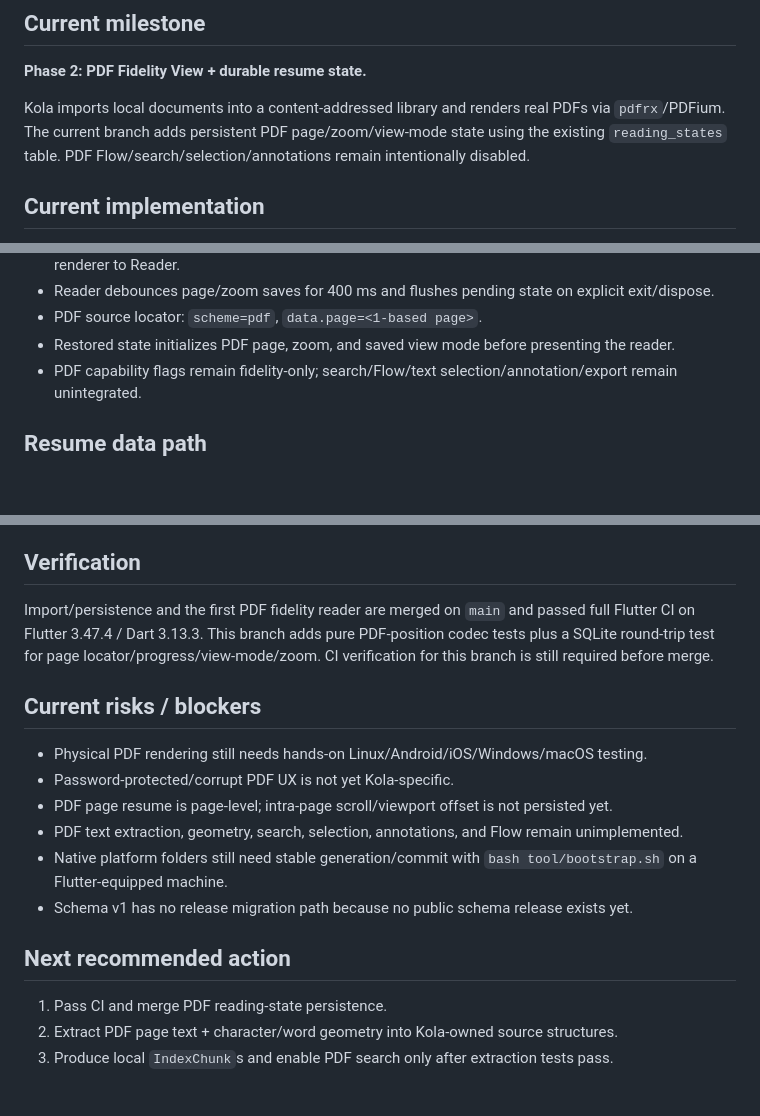
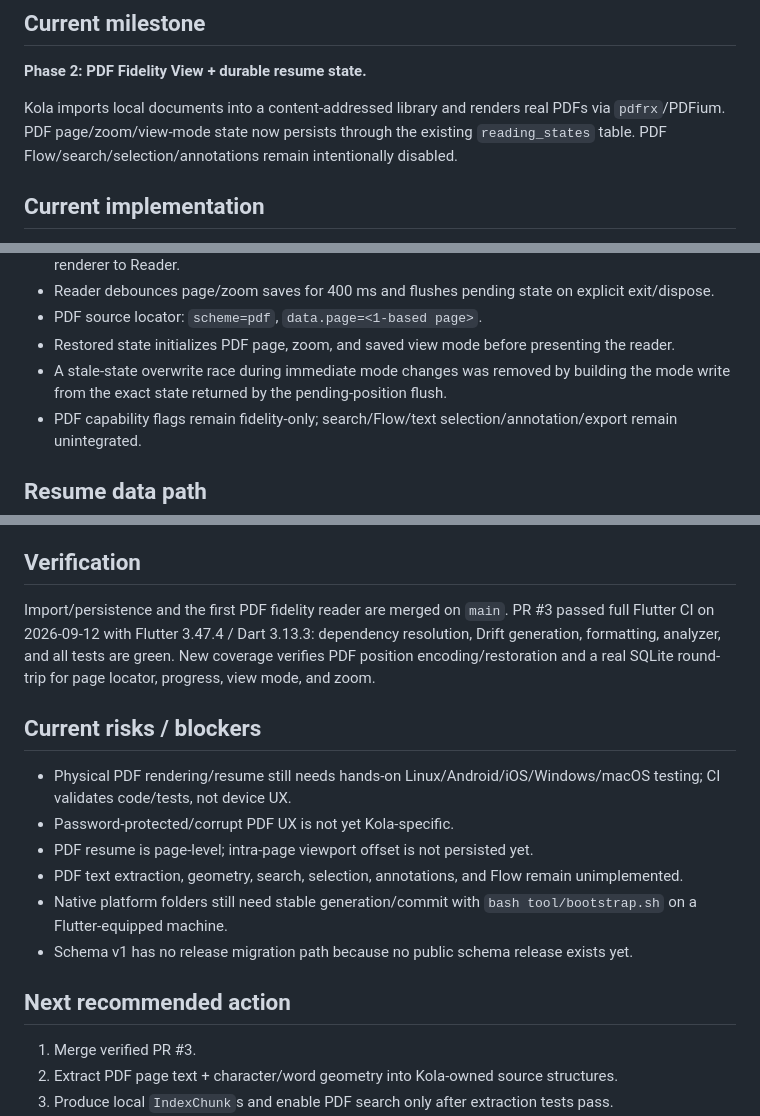
Before and after one commit to aaditya140103/kola, a Markdown page: docs/PROJECT_STATE.md, 3 parts joined by grey strips. Drawn GitHub-style; blank space fills up the shorter version.

Commit message:
docs: mark pdf resume state verified

```diff
--- a/docs/PROJECT_STATE.md
+++ b/docs/PROJECT_STATE.md
@@ -8,7 +8,7 @@ Last updated: 2026-09-12
 
 **Phase 2: PDF Fidelity View + durable resume state.**
 
-Kola imports local documents into a content-addressed library and renders real PDFs via `pdfrx`/PDFium. The current branch adds persistent PDF page/zoom/view-mode state using the existing `reading_states` table. PDF Flow/search/selection/annotations remain intentionally disabled.
+Kola imports local documents into a content-addressed library and renders real PDFs via `pdfrx`/PDFium. PDF page/zoom/view-mode state now persists through the existing `reading_states` table. PDF Flow/search/selection/annotations remain intentionally disabled.
 
 ## Current implementation
 
@@ -25,6 +25,7 @@ Kola imports local documents into a content-addressed library and renders real P
 - Reader debounces page/zoom saves for 400 ms and flushes pending state on explicit exit/dispose.
 - PDF source locator: `scheme=pdf`, `data.page=<1-based page>`.
 - Restored state initializes PDF page, zoom, and saved view mode before presenting the reader.
+- A stale-state overwrite race during immediate mode changes was removed by building the mode write from the exact state returned by the pending-position flush.
 - PDF capability flags remain fidelity-only; search/Flow/text selection/annotation/export remain unintegrated.
 
 ## Resume data path
@@ -74,20 +75,20 @@ test/core/repositories/repository_integration_test.dart
 
 ## Verification
 
-Import/persistence and the first PDF fidelity reader are merged on `main` and passed full Flutter CI on Flutter 3.47.4 / Dart 3.13.3. This branch adds pure PDF-position codec tests plus a SQLite round-trip test for page locator/progress/view-mode/zoom. CI verification for this branch is still required before merge.
+Import/persistence and the first PDF fidelity reader are merged on `main`. PR #3 passed full Flutter CI on 2026-09-12 with Flutter 3.47.4 / Dart 3.13.3: dependency resolution, Drift generation, formatting, analyzer, and all tests are green. New coverage verifies PDF position encoding/restoration and a real SQLite round-trip for page locator, progress, view mode, and zoom.
 
 ## Current risks / blockers
 
-- Physical PDF rendering still needs hands-on Linux/Android/iOS/Windows/macOS testing.
+- Physical PDF rendering/resume still needs hands-on Linux/Android/iOS/Windows/macOS testing; CI validates code/tests, not device UX.
 - Password-protected/corrupt PDF UX is not yet Kola-specific.
-- PDF page resume is page-level; intra-page scroll/viewport offset is not persisted yet.
+- PDF resume is page-level; intra-page viewport offset is not persisted yet.
 - PDF text extraction, geometry, search, selection, annotations, and Flow remain unimplemented.
 - Native platform folders still need stable generation/commit with `bash tool/bootstrap.sh` on a Flutter-equipped machine.
 - Schema v1 has no release migration path because no public schema release exists yet.
 
 ## Next recommended action
 
-1. Pass CI and merge PDF reading-state persistence.
+1. Merge verified PR #3.
 2. Extract PDF page text + character/word geometry into Kola-owned source structures.
 3. Produce local `IndexChunk`s and enable PDF search only after extraction tests pass.
 4. Add source-linked PDF text selection and durable highlight/note anchors.
```
